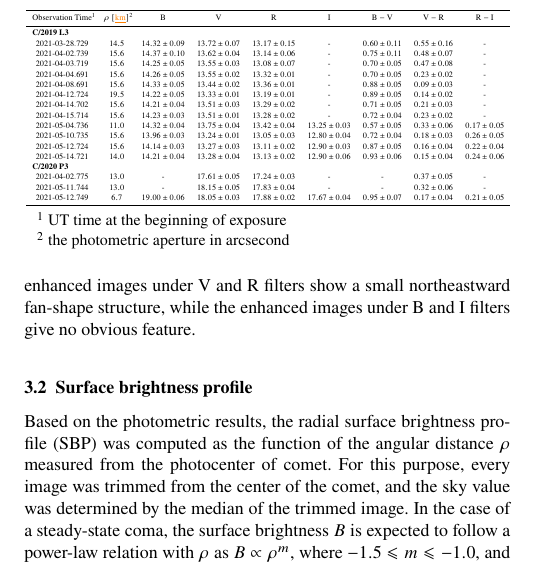
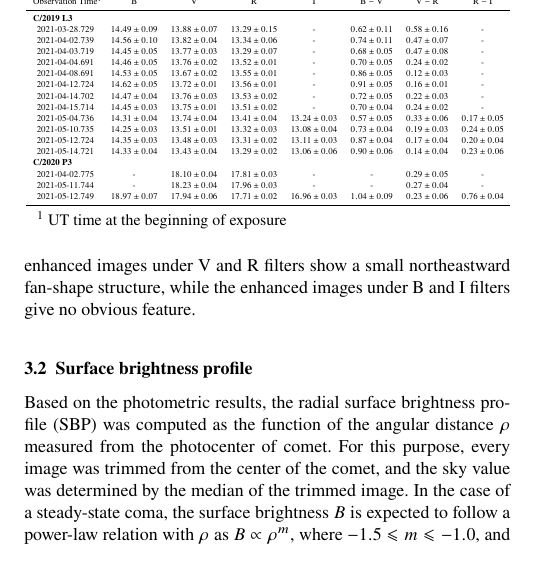
Before and after one commit to timenote-timenotes/mnras, a LaTeX paper (main.tex, which reads sections/3-results.tex): part of one column of page 3 of 9, cut at the place of the change. Compiled offline with pdfLaTeX; a LaTeX package or settings file that is missing is left out.

Commit message:
27Dec2023

```diff
--- a/sections/3-results.tex
+++ b/sections/3-results.tex
@@ -52,33 +52,32 @@ we applied azimuthal renormalization method on images of C/2019 L3 on \DTMdate{2
     \caption{Photometric results of comets C/2019 L3 \added{(ATLAS)} and C/2020 P3 \added{(ATLAS)}. }\label{tab:bvr}
     \begin{threeparttable}
         \resizebox{\linewidth}{!}{
-        \begin{tabular}{ccccccccc}
+        \begin{tabular}{cccccccc}
             \toprule
-            Observation Time\tnote{1} & $\rho\;[\added{\unit{\km}}]\tnote{2}$ & B & V & R & I & $\mathrm{B}-\mathrm{V}$ & $\mathrm{V}-\mathrm{R}$ & $\mathrm{R}-\mathrm{I}$\\
+            Observation Time\tnote{1} & B & V & R & I & $\mathrm{B}-\mathrm{V}$ & $\mathrm{V}-\mathrm{R}$ & $\mathrm{R}-\mathrm{I}$\\
             \midrule
-            \multicolumn{9}{l}{\textbf{C/2019 L3}} \\
-            2021-03-28.729 & \num{14.5} & \num{14.32 +- 0.09} & \num{13.72 +- 0.07} & \num{13.17 +- 0.15} & - & \num{0.60 +- 0.11} & \num{0.55 +- 0.16} & - \\
-            2021-04-02.739 & \num{15.6} & \num{14.37 +- 0.10} & \num{13.62 +- 0.04} & \num{13.14 +- 0.06} & - & \num{0.75 +- 0.11} & \num{0.48 +- 0.07} & - \\
-            2021-04-03.719 & \num{15.6} & \num{14.25 +- 0.05} & \num{13.55 +- 0.03} & \num{13.08 +- 0.07} & - & \num{0.70 +- 0.05} & \num{0.47 +- 0.08} & - \\
-            2021-04-04.691 & \num{15.6} & \num{14.26 +- 0.05} & \num{13.55 +- 0.02} & \num{13.32 +- 0.01} & - & \num{0.70 +- 0.05} & \num{0.23 +- 0.02} & - \\
-            2021-04-08.691 & \num{15.6} & \num{14.33 +- 0.05} & \num{13.44 +- 0.02} & \num{13.36 +- 0.01} & - & \num{0.88 +- 0.05} & \num{0.09 +- 0.03} & - \\
-            2021-04-12.724 & \num{19.5} & \num{14.22 +- 0.05} & \num{13.33 +- 0.01} & \num{13.19 +- 0.01} & - & \num{0.89 +- 0.05} & \num{0.14 +- 0.02} & - \\
-            2021-04-14.702 & \num{15.6} & \num{14.21 +- 0.04} & \num{13.51 +- 0.03} & \num{13.29 +- 0.02} & - & \num{0.71 +- 0.05} & \num{0.21 +- 0.03} & - \\
-            2021-04-15.714 & \num{15.6} & \num{14.23 +- 0.03} & \num{13.51 +- 0.01} & \num{13.28 +- 0.02} & - & \num{0.72 +- 0.04} & \num{0.23 +- 0.02} & - \\
-            2021-05-04.736 & \num{11.0} & \num{14.32 +- 0.04} & \num{13.75 +- 0.04} & \num{13.42 +- 0.04} & \num{13.25 +- 0.03} & \num{0.57 +- 0.05} & \num{0.33 +- 0.06} & \num{0.17 +- 0.05} \\
-            2021-05-10.735 & \num{15.6} & \num{13.96 +- 0.03} & \num{13.24 +- 0.01} & \num{13.05 +- 0.03} & \num{12.80 +- 0.04} & \num{0.72 +- 0.04} & \num{0.18 +- 0.03} & \num{0.26 +- 0.05} \\
-            2021-05-12.724 & \num{15.6} & \num{14.14 +- 0.03} & \num{13.27 +- 0.03} & \num{13.11 +- 0.02} & \num{12.90 +- 0.03} & \num{0.87 +- 0.05} & \num{0.16 +- 0.04} & \num{0.22 +- 0.04} \\
-            2021-05-14.721 & \num{14.0} & \num{14.21 +- 0.04} & \num{13.28 +- 0.04} & \num{13.13 +- 0.02} & \num{12.90 +- 0.06} & \num{0.93 +- 0.06} & \num{0.15 +- 0.04} & \num{0.24 +- 0.06} \\
-            \multicolumn{9}{l}{\textbf{C/2020 P3}} \\
-            2021-04-02.775 & \num{13.0} & - & \num{17.61 +- 0.05} & \num{17.24 +- 0.03} & - & - & \num{0.37 +- 0.05} & - \\
-            2021-05-11.744 & \num{13.0} & - & \num{18.15 +- 0.05} & \num{17.83 +- 0.04} & - & - & \num{0.32 +- 0.06} & - \\
-            2021-05-12.749 & \num{6.7} & \num{19.00 +- 0.06} & \num{18.05 +- 0.03} & \num{17.88 +- 0.02} & \num{17.67 +- 0.04} & \num{0.95 +- 0.07} & \num{0.17 +- 0.04} & \num{0.21 +- 0.05} \\
+            \multicolumn{8}{l}{\textbf{C/2019 L3}} \\
+            2021-03-28.729 &  \num{14.49 +- 0.09} & \num{13.88 +- 0.07} & \num{13.29 +- 0.15} & - & \num{0.62 +- 0.11} & \num{0.58 +- 0.16} & - \\
+            2021-04-02.739 &  \num{14.56 +- 0.10} & \num{13.82 +- 0.04} & \num{13.34 +- 0.06} & - & \num{0.74 +- 0.11} & \num{0.47 +- 0.07} & - \\
+            2021-04-03.719 &  \num{14.45 +- 0.05} & \num{13.77 +- 0.03} & \num{13.29 +- 0.07} & - & \num{0.68 +- 0.05} & \num{0.47 +- 0.08} & - \\
+            2021-04-04.691 &  \num{14.46 +- 0.05} & \num{13.76 +- 0.02} & \num{13.52 +- 0.01} & - & \num{0.70 +- 0.05} & \num{0.24 +- 0.02} & - \\
+            2021-04-08.691 &  \num{14.53 +- 0.05} & \num{13.67 +- 0.02} & \num{13.55 +- 0.01} & - & \num{0.86 +- 0.05} & \num{0.12 +- 0.03} & - \\
+            2021-04-12.724 &  \num{14.62 +- 0.05} & \num{13.72 +- 0.01} & \num{13.56 +- 0.01} & - & \num{0.91 +- 0.05} & \num{0.16 +- 0.01} & - \\
+            2021-04-14.702 &  \num{14.47 +- 0.04} & \num{13.76 +- 0.03} & \num{13.53 +- 0.02} & - & \num{0.72 +- 0.05} & \num{0.22 +- 0.03} & - \\
+            2021-04-15.714 &  \num{14.45 +- 0.03} & \num{13.75 +- 0.01} & \num{13.51 +- 0.02} & - & \num{0.70 +- 0.04} & \num{0.24 +- 0.02} & - \\
+            2021-05-04.736 &  \num{14.31 +- 0.04} & \num{13.74 +- 0.04} & \num{13.41 +- 0.04} & \num{13.24 +- 0.03} & \num{0.57 +- 0.05} & \num{0.33 +- 0.06} & \num{0.17 +- 0.05} \\
+            2021-05-10.735 & \num{14.25 +- 0.03} & \num{13.51 +- 0.01} & \num{13.32 +- 0.03} & \num{13.08 +- 0.04} & \num{0.73 +- 0.04} & \num{0.19 +- 0.03} & \num{0.24 +- 0.05} \\
+            2021-05-12.724 & \num{14.35 +- 0.03} & \num{13.48 +- 0.03} & \num{13.31 +- 0.02} & \num{13.11 +- 0.03} & \num{0.87 +- 0.04} & \num{0.17 +- 0.04} & \num{0.20 +- 0.04} \\
+            2021-05-14.721 & \num{14.33 +- 0.04} & \num{13.43 +- 0.04} & \num{13.29 +- 0.02} & \num{13.06 +- 0.06} & \num{0.90 +- 0.06} & \num{0.14 +- 0.04} & \num{0.23 +- 0.06} \\
+            \multicolumn{8}{l}{\textbf{C/2020 P3}} \\
+            2021-04-02.775 & - & \num{18.10 +- 0.04} & \num{17.81 +- 0.03} & - & - & \num{0.29 +- 0.05} & - \\
+            2021-05-11.744 & - & \num{18.23 +- 0.04} & \num{17.96 +- 0.03} & - & - & \num{0.27 +- 0.04} & - \\
+            2021-05-12.749 & \num{18.97 +- 0.07} & \num{17.94 +- 0.06} & \num{17.71 +- 0.02} & \num{16.96 +- 0.03} & \num{1.04 +- 0.09} & \num{0.23 +- 0.06} & \num{0.76 +- 0.04} \\
             \bottomrule
         \end{tabular}
         }
         \begin{tablenotes}
             \item[1] UT time at the beginning of exposure
-            \item[2] the photometric aperture in arcsecond
         \end{tablenotes}
     \end{threeparttable}
 \end{table}
```
Also changed, not shown: 1 other file.
